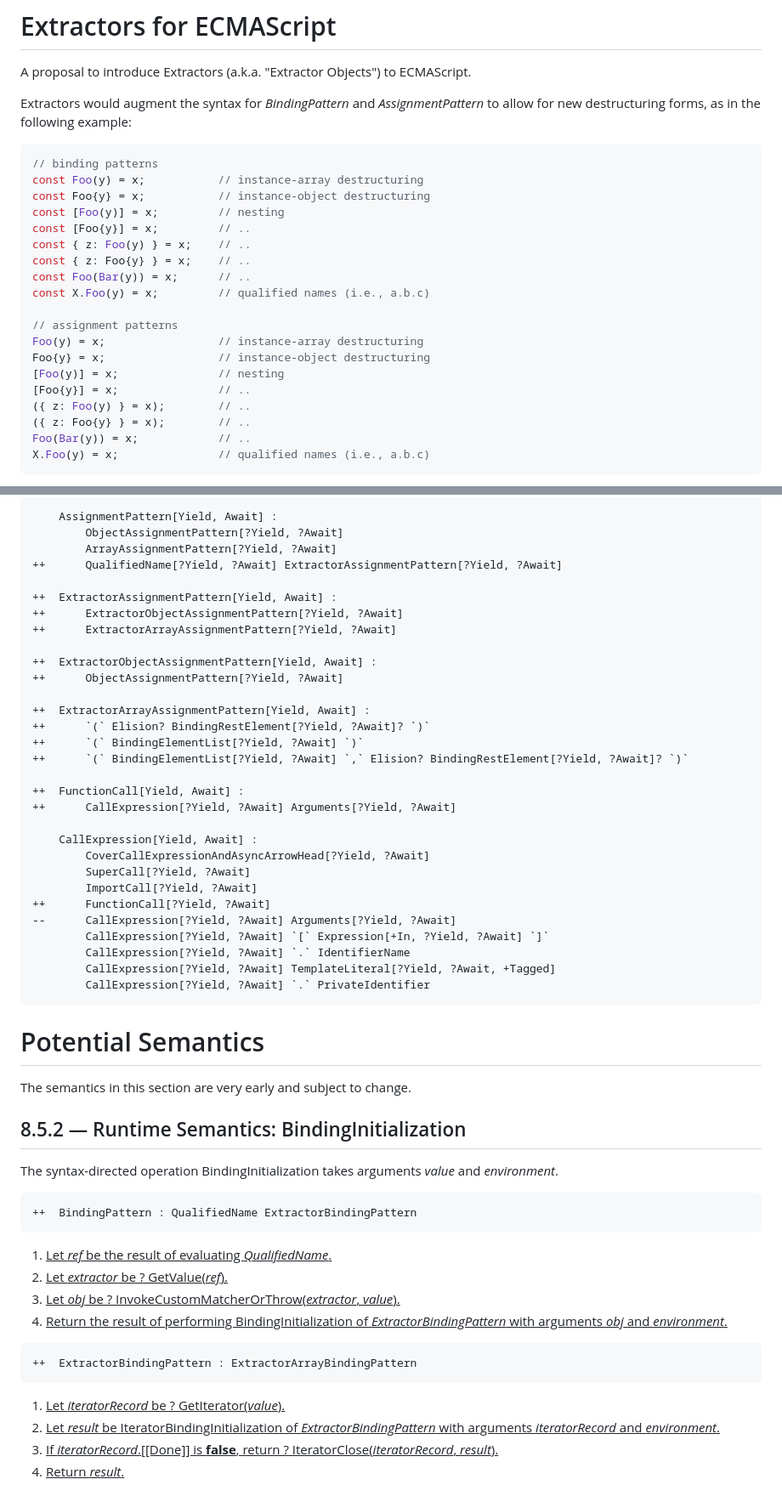
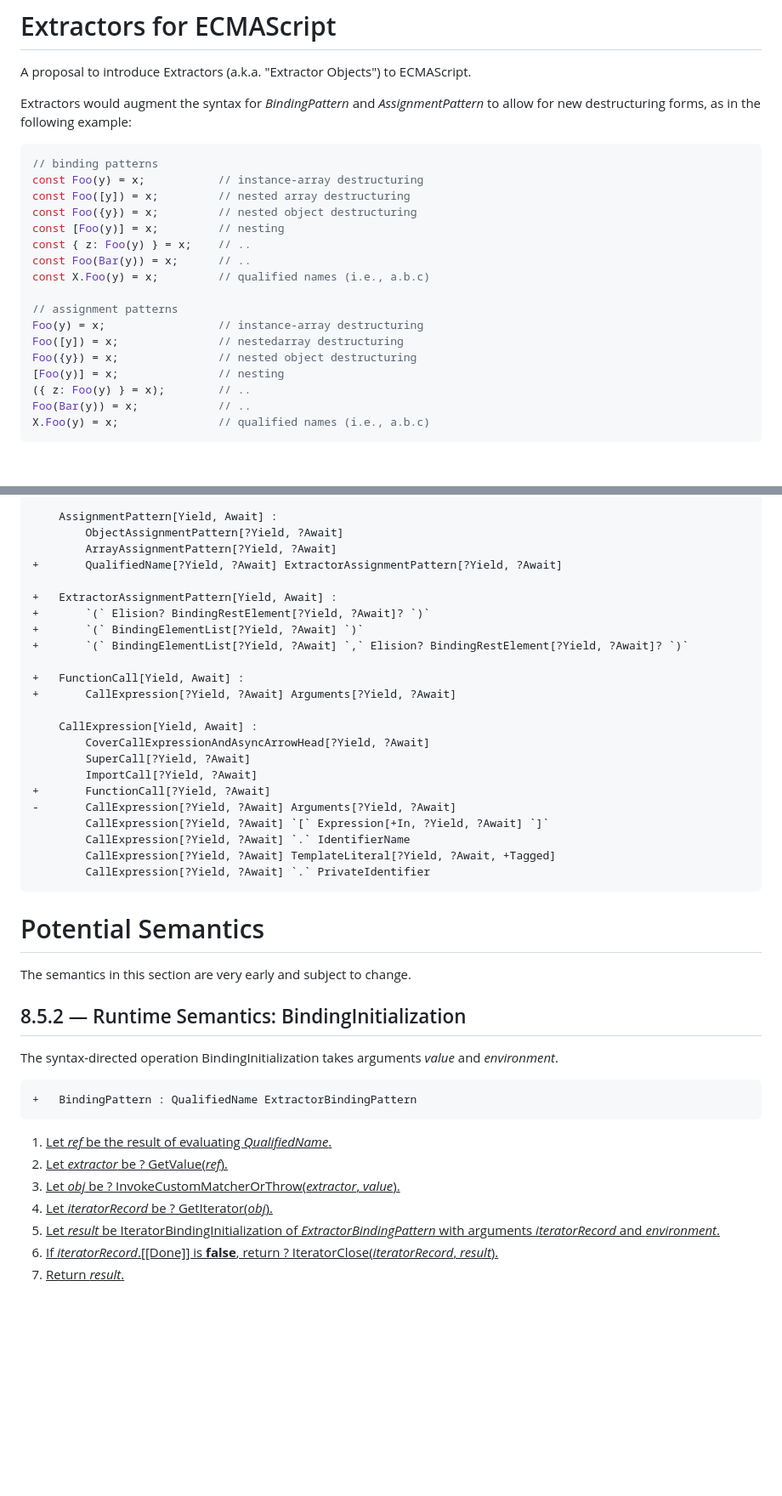
Before and after one commit to tc39/proposal-extractors, a Markdown page: README.md, 2 parts joined by grey strips. Shown: that part at 85% size. Rendered like a GitHub page; blank space fills up the shorter version.

````diff
--- a/README.md
+++ b/README.md
@@ -2,27 +2,25 @@
 
 A proposal to introduce Extractors (a.k.a. "Extractor Objects") to ECMAScript.
 
-Extractors would augment the syntax for _BindingPattern_ and _AssignmentPattern_ to allow for new destructuring forms, as in
-the following example:
+Extractors would augment the syntax for _BindingPattern_ and _AssignmentPattern_ to allow for new destructuring forms,
+as in the following example:
 
 ```js
 // binding patterns
 const Foo(y) = x;           // instance-array destructuring
-const Foo{y} = x;           // instance-object destructuring
+const Foo([y]) = x;         // nested array destructuring
+const Foo({y}) = x;         // nested object destructuring
 const [Foo(y)] = x;         // nesting
-const [Foo{y}] = x;         // ..
 const { z: Foo(y) } = x;    // ..
-const { z: Foo{y} } = x;    // ..
 const Foo(Bar(y)) = x;      // ..
 const X.Foo(y) = x;         // qualified names (i.e., a.b.c)
 
 // assignment patterns
 Foo(y) = x;                 // instance-array destructuring
-Foo{y} = x;                 // instance-object destructuring
+Foo([y]) = x;               // nestedarray destructuring
+Foo({y}) = x;               // nested object destructuring
 [Foo(y)] = x;               // nesting
-[Foo{y}] = x;               // ..
 ({ z: Foo(y) } = x);        // ..
-({ z: Foo{y} } = x);        // ..
 Foo(Bar(y)) = x;            // ..
 X.Foo(y) = x;               // qualified names (i.e., a.b.c)
 ```
@@ -422,29 +438,22 @@ The grammar definition in this section is very early and subject to change.
     AssignmentPattern[Yield, Await] :
         ObjectAssignmentPattern[?Yield, ?Await]
         ArrayAssignmentPattern[?Yield, ?Await]
-++      QualifiedName[?Yield, ?Await] ExtractorAssignmentPattern[?Yield, ?Await]
++       QualifiedName[?Yield, ?Await] ExtractorAssignmentPattern[?Yield, ?Await]
 
-++  ExtractorAssignmentPattern[Yield, Await] :
-++      ExtractorObjectAssignmentPattern[?Yield, ?Await]
-++      ExtractorArrayAssignmentPattern[?Yield, ?Await]
++   ExtractorAssignmentPattern[Yield, Await] :
++       `(` Elision? BindingRestElement[?Yield, ?Await]? `)`
++       `(` BindingElementList[?Yield, ?Await] `)`
++       `(` BindingElementList[?Yield, ?Await] `,` Elision? BindingRestElement[?Yield, ?Await]? `)`
 
-++  ExtractorObjectAssignmentPattern[Yield, Await] :
-++      ObjectAssignmentPattern[?Yield, ?Await]
-
-++  ExtractorArrayAssignmentPattern[Yield, Await] :
-++      `(` Elision? BindingRestElement[?Yield, ?Await]? `)`
-++      `(` BindingElementList[?Yield, ?Await] `)`
-++      `(` BindingElementList[?Yield, ?Await] `,` Elision? BindingRestElement[?Yield, ?Await]? `)`
-
-++  FunctionCall[Yield, Await] :
-++      CallExpression[?Yield, ?Await] Arguments[?Yield, ?Await]
++   FunctionCall[Yield, Await] :
++       CallExpression[?Yield, ?Await] Arguments[?Yield, ?Await]
 
     CallExpression[Yield, Await] :
         CoverCallExpressionAndAsyncArrowHead[?Yield, ?Await]
         SuperCall[?Yield, ?Await]
         ImportCall[?Yield, ?Await]
-++      FunctionCall[?Yield, ?Await]
---      CallExpression[?Yield, ?Await] Arguments[?Yield, ?Await]
++       FunctionCall[?Yield, ?Await]
+-       CallExpression[?Yield, ?Await] Arguments[?Yield, ?Await]
         CallExpression[?Yield, ?Await] `[` Expression[+In, ?Yield, ?Await] `]`
         CallExpression[?Yield, ?Await] `.` IdentifierName
         CallExpression[?Yield, ?Await] TemplateLiteral[?Yield, ?Await, +Tagged]
@@ -460,19 +469,13 @@ The semantics in this section are very early and subject to change.
 The syntax-directed operation BindingInitialization takes arguments _value_ and _environment_.
 
 ```diff grammarkdown
-++  BindingPattern : QualifiedName ExtractorBindingPattern
++   BindingPattern : QualifiedName ExtractorBindingPattern
 ```
 
 1. <ins>Let _ref_ be the result of evaluating _QualifiedName_.</ins>
 1. <ins>Let _extractor_ be ? GetValue(_ref_).</ins>
 1. <ins>Let _obj_ be ? InvokeCustomMatcherOrThrow(_extractor_, _value_).</ins>
-1. <ins>Return the result of performing BindingInitialization of _ExtractorBindingPattern_ with arguments _obj_ and _environment_.</ins>
-
-```diff grammarkdown
-++  ExtractorBindingPattern : ExtractorArrayBindingPattern
-```
-
-1. <ins>Let _iteratorRecord_ be ? GetIterator(_value_).</ins>
+1. <ins>Let _iteratorRecord_ be ? GetIterator(_obj_).</ins>
 1. <ins>Let _result_ be IteratorBindingInitialization of _ExtractorBindingPattern_ with arguments _iteratorRecord_ and _environment_.</ins>
 1. <ins>If _iteratorRecord_.\[\[Done]] is **false**, return ? IteratorClose(_iteratorRecord_, _result_).</ins>
 1. <ins>Return _result_.</ins>
````
Also changed, not shown: other parts of README.md (+102 -80 lines).
